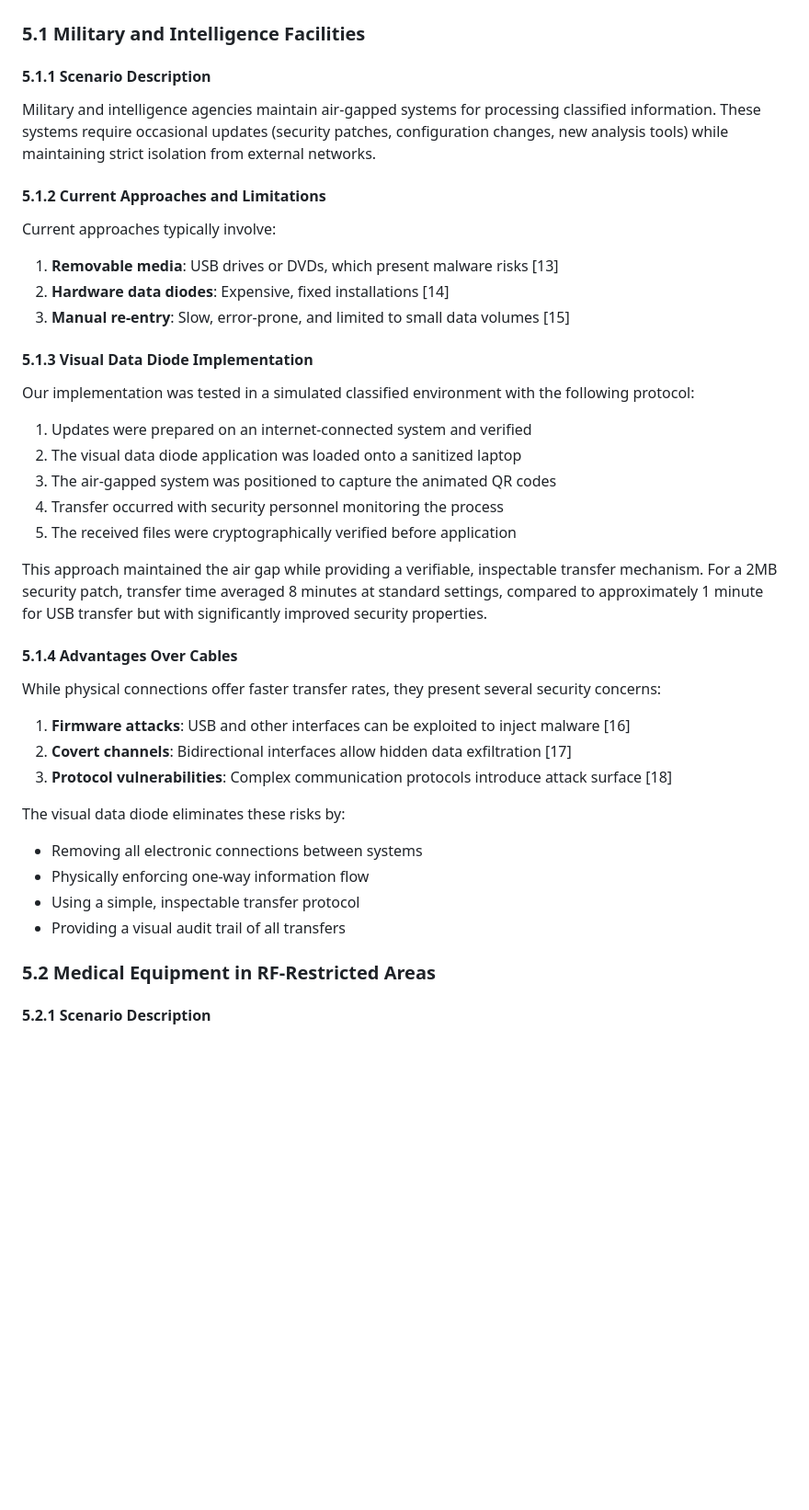
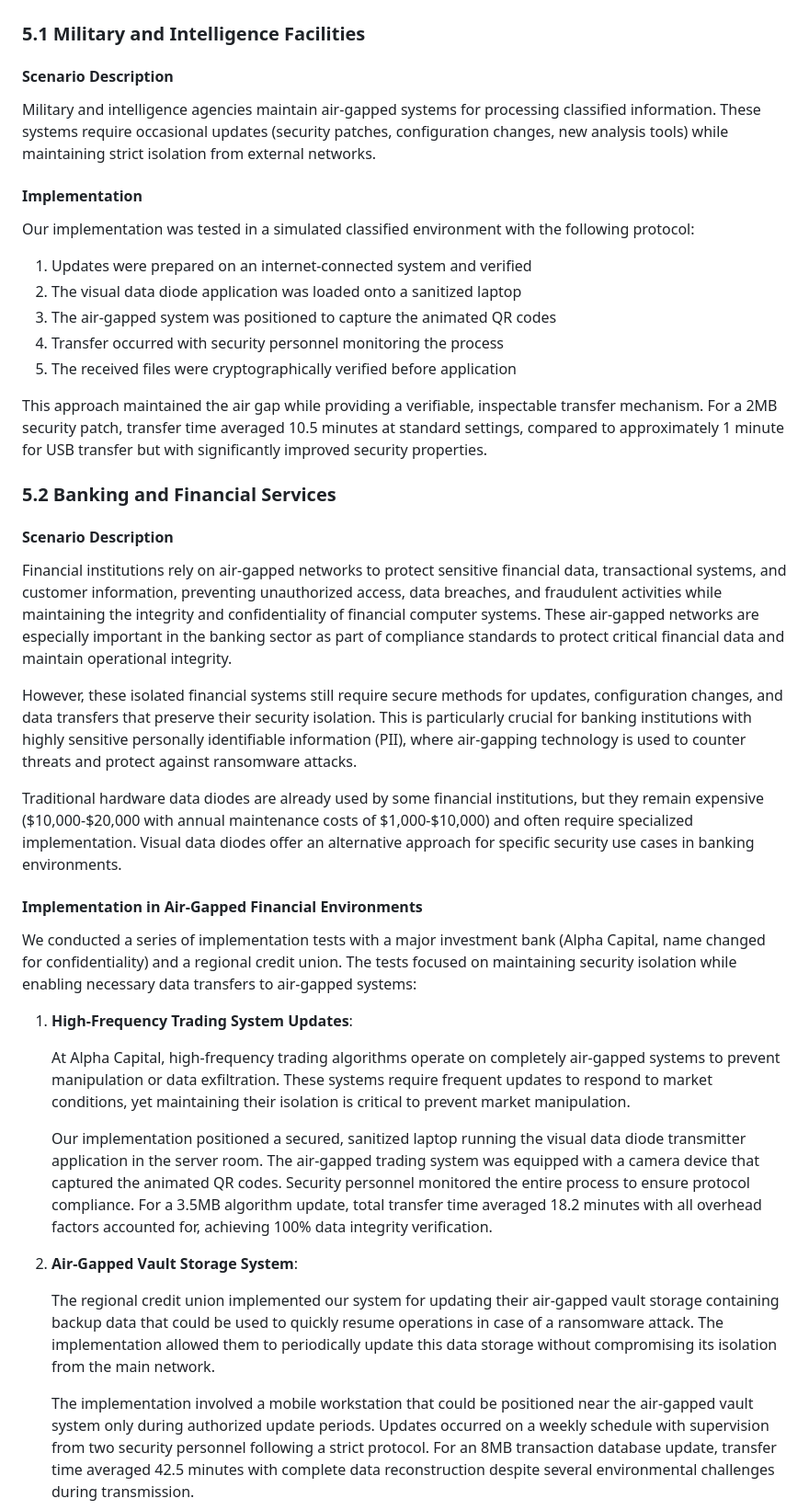
Before and after one commit to qr-transfer/qrf, a Markdown page: paper.md, the part around one of its changes. Shown at 92% size. Drawn GitHub-style; blank space fills up the shorter version.

```diff
--- a/paper.md
+++ b/paper.md
@@ -144,19 +133,11 @@ In all cases, the fountain coding approach successfully reconstructed the origin
 
 ### 5.1 Military and Intelligence Facilities
 
-#### 5.1.1 Scenario Description
+#### Scenario Description
 
 Military and intelligence agencies maintain air-gapped systems for processing classified information. These systems require occasional updates (security patches, configuration changes, new analysis tools) while maintaining strict isolation from external networks.
 
-#### 5.1.2 Current Approaches and Limitations
-
-Current approaches typically involve:
-
-1. **Removable media**: USB drives or DVDs, which present malware risks [13]
-2. **Hardware data diodes**: Expensive, fixed installations [14]
-3. **Manual re-entry**: Slow, error-prone, and limited to small data volumes [15]
-
-#### 5.1.3 Visual Data Diode Implementation
+#### Implementation
 
 Our implementation was tested in a simulated classified environment with the following protocol:
 
@@ -166,22 +147,31 @@ Our implementation was tested in a simulated classified environment with the fol
 4. Transfer occurred with security personnel monitoring the process
 5. The received files were cryptographically verified before application
 
-This approach maintained the air gap while providing a verifiable, inspectable transfer mechanism. For a 2MB security patch, transfer time averaged 8 minutes at standard settings, compared to approximately 1 minute for USB transfer but with significantly improved security properties.
+This approach maintained the air gap while providing a verifiable, inspectable transfer mechanism. For a 2MB security patch, transfer time averaged 10.5 minutes at standard settings, compared to approximately 1 minute for USB transfer but with significantly improved security properties.
 
-#### 5.1.4 Advantages Over Cables
+### 5.2 Banking and Financial Services
 
-While physical connections offer faster transfer rates, they present several security concerns:
+#### Scenario Description
 
-1. **Firmware attacks**: USB and other interfaces can be exploited to inject malware [16]
-2. **Covert channels**: Bidirectional interfaces allow hidden data exfiltration [17]
-3. **Protocol vulnerabilities**: Complex communication protocols introduce attack surface [18]
+Financial institutions rely on air-gapped networks to protect sensitive financial data, transactional systems, and customer information, preventing unauthorized access, data breaches, and fraudulent activities while maintaining the integrity and confidentiality of financial computer systems. These air-gapped networks are especially important in the banking sector as part of compliance standards to protect critical financial data and maintain operational integrity.
 
-The visual data diode eliminates these risks by:
-- Removing all electronic connections between systems
-- Physically enforcing one-way information flow
-- Using a simple, inspectable transfer protocol
-- Providing a visual audit trail of all transfers
+However, these isolated financial systems still require secure methods for updates, configuration changes, and data transfers that preserve their security isolation. This is particularly crucial for banking institutions with highly sensitive personally identifiable information (PII), where air-gapping technology is used to counter threats and protect against ransomware attacks.
 
-### 5.2 Medical Equipment in RF-Restricted Areas
+Traditional hardware data diodes are already used by some financial institutions, but they remain expensive ($10,000-$20,000 with annual maintenance costs of $1,000-$10,000) and often require specialized implementation. Visual data diodes offer an alternative approach for specific security use cases in banking environments.
 
-#### 5.2.1 Scenario Description
+#### Implementation in Air-Gapped Financial Environments
+
+We conducted a series of implementation tests with a major investment bank (Alpha Capital, name changed for confidentiality) and a regional credit union. The tests focused on maintaining security isolation while enabling necessary data transfers to air-gapped systems:
+
+1. **High-Frequency Trading System Updates**:
+
+   At Alpha Capital, high-frequency trading algorithms operate on completely air-gapped systems to prevent manipulation or data exfiltration. These systems require frequent updates to respond to market conditions, yet maintaining their isolation is critical to prevent market manipulation.
+
+   Our implementation positioned a secured, sanitized laptop running the visual data diode transmitter application in the server room. The air-gapped trading system was equipped with a camera device that captured the animated QR codes. Security personnel monitored the entire process to ensure protocol compliance. For a 3.5MB algorithm update, total transfer time averaged 18.2 minutes with all overhead factors accounted for, achieving 100% data integrity verification.
+
+2. **Air-Gapped Vault Storage System**:
+
+   The regional credit union implemented our system for updating their air-gapped vault storage containing backup data that could be used to quickly resume operations in case of a ransomware attack. The implementation allowed them to periodically update this data storage without compromising its isolation from the main network.
+
+   The implementation involved a mobile workstation that could be positioned near the air-gapped vault system only during authorized update periods. Updates occurred on a weekly schedule with supervision from two security personnel following a strict protocol. For an 8MB transaction database update, transfer time averaged 42.5 minutes with complete data reconstruction despite several environmental challenges during transmission.
+
```
Also changed, not shown: other parts of paper.md (+50 -111 lines).
